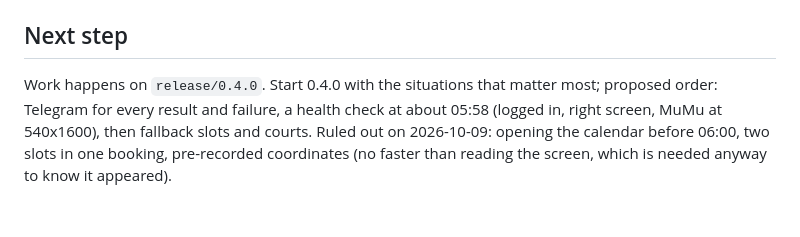
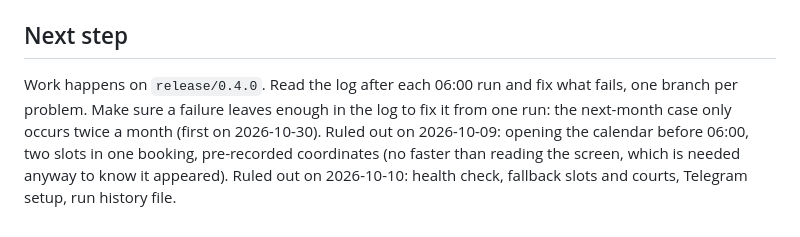
Before and after one commit to servedbyhau/vh-tennis-booker, a Markdown page: CLAUDE.md, the part around the change. GitHub-like rendering.

Commit message:
docs: update the next step for 0.4.0

```diff
--- a/CLAUDE.md
+++ b/CLAUDE.md
@@ -211,8 +211,9 @@ Telegram setup (the optional code stays) and no run history file until the app s
 
 ## Next step
 
-Work happens on `release/0.4.0`. Start 0.4.0 with the situations that matter most; proposed
-order: Telegram for every result and failure, a health check at about 05:58 (logged in, right
-screen, MuMu at 540x1600), then fallback slots and courts. Ruled out on 2026-10-09: opening the calendar
-before 06:00, two slots in one booking, pre-recorded coordinates (no faster than reading the
-screen, which is needed anyway to know it appeared).
+Work happens on `release/0.4.0`. Read the log after each 06:00 run and fix what fails, one
+branch per problem. Make sure a failure leaves enough in the log to fix it from one run: the
+next-month case only occurs twice a month (first on 2026-10-30). Ruled out on 2026-10-09:
+opening the calendar before 06:00, two slots in one booking, pre-recorded coordinates (no
+faster than reading the screen, which is needed anyway to know it appeared). Ruled out on
+2026-10-10: health check, fallback slots and courts, Telegram setup, run history file.
```
